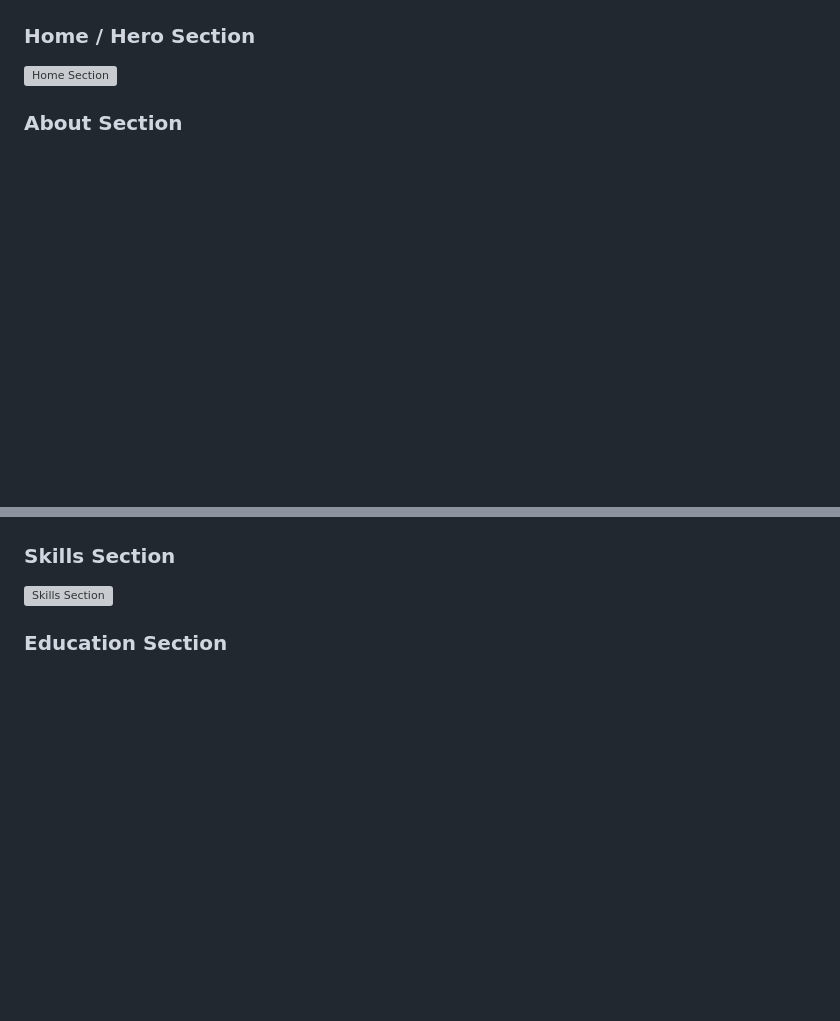
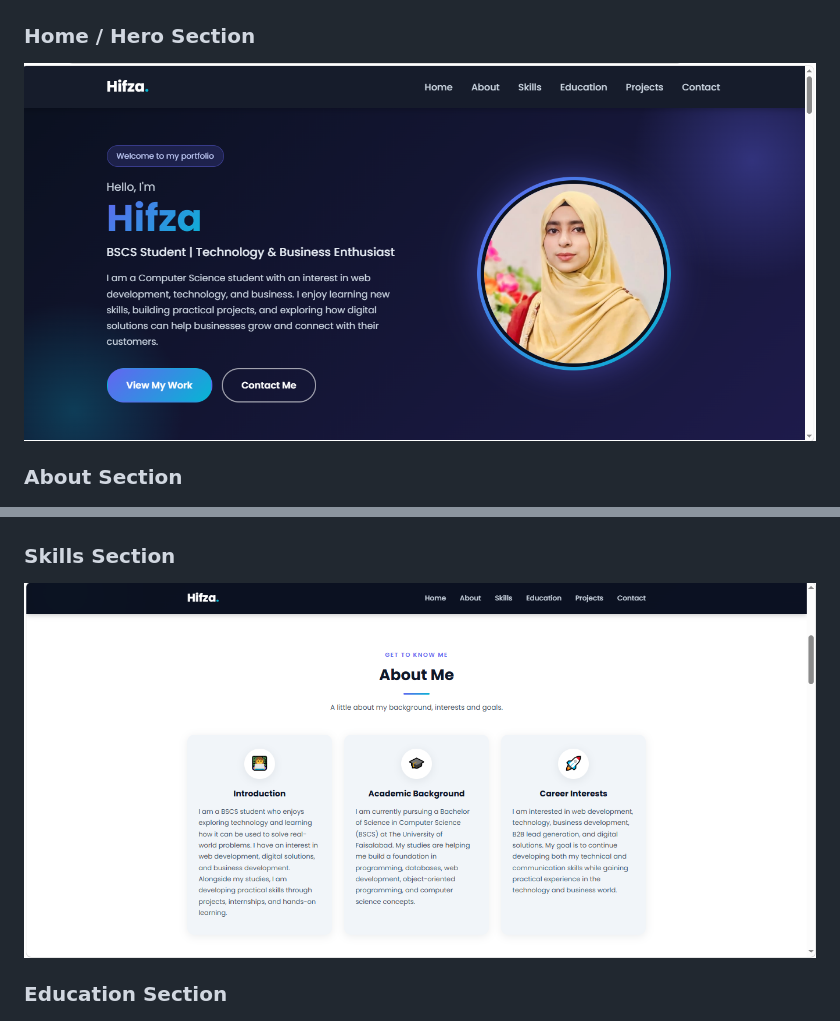
Before and after one commit to hifza18abbas-maker/portfolio-website, a Markdown page: README.md, 2 parts joined by grey strips. Drawn GitHub-style; blank space fills up the shorter version; grey boxes are pictures that could not be loaded.

Commit message:
Update README.md for portfolio website

```diff
--- a/README.md
+++ b/README.md
@@ -70,13 +70,13 @@ portfolio/
 ![Desktop View](screenshots/desktop-view.png)
 
 ### Home / Hero Section
-![Home Section](screenshots/Home-Desktop.png)
+![Home Section](screenshots/home-desktop.png)
 
 ### About Section
 ![About Section](screenshots/about-desktop.png)
 
 ### Skills Section
-![Skills Section](screenshots/skill-desktop.png)
+![Skills Section](screenshots/skills-desktop.png)
 
 ### Education Section
 ![Education Section](screenshots/education-desktop.png)
```
